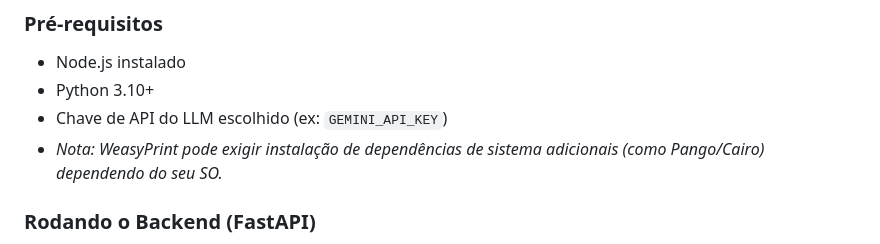
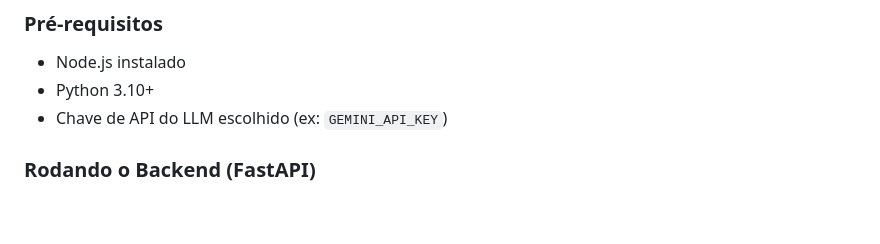
Before and after one commit to diogojandiroba1/Tailor.CV, a Markdown page: README.md, the part around the change. GitHub-like rendering; blank space fills up the shorter version.

Commit message:
Update README to remove WeasyPrint dependencies note
Removed note about WeasyPrint dependencies for clarity.

```diff
--- a/README.md
+++ b/README.md
@@ -39,7 +39,6 @@ O sistema possui fluxos de análise, otimização e formatação:
 * Node.js instalado
 * Python 3.10+
 * Chave de API do LLM escolhido (ex: `GEMINI_API_KEY`)
-* *Nota: WeasyPrint pode exigir instalação de dependências de sistema adicionais (como Pango/Cairo) dependendo do seu SO.*
 
 ### Rodando o Backend (FastAPI)
 \`\`\`bash
```
